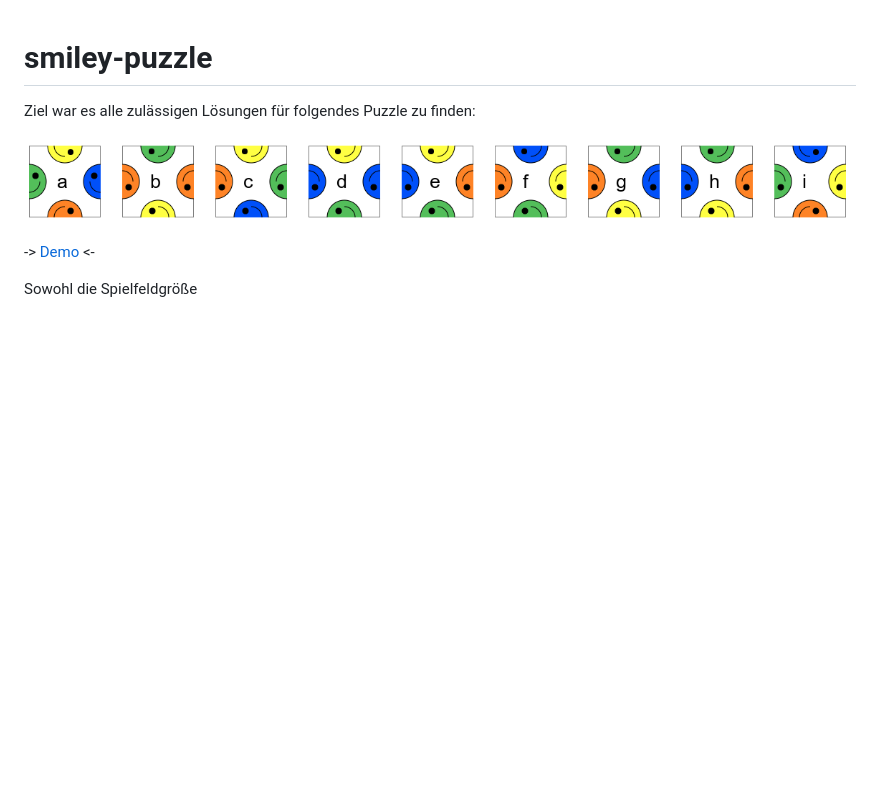
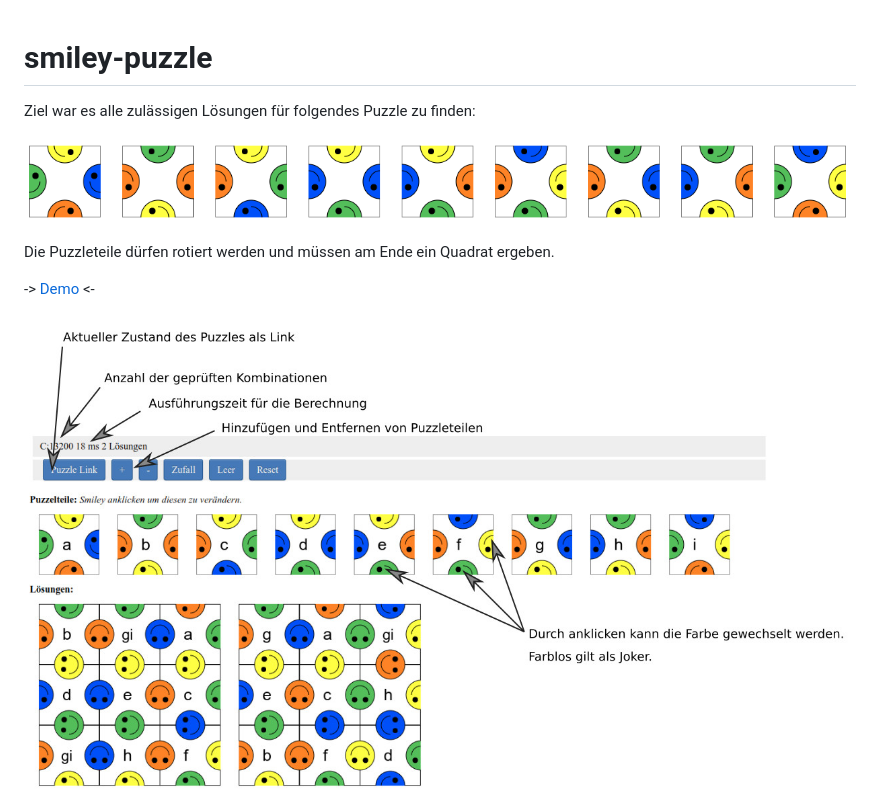
Before and after one commit to teodoc/smiley-puzzle, a Markdown page: README.md, the part around the change printed below. Drawn GitHub-style; pictures changed too: img/info.jpg (added), img/smileys.png; blank space fills up the shorter version.

Commit message:
readme addition

```diff
--- a/README.md
+++ b/README.md
@@ -5,8 +5,10 @@ Ziel war es alle zulässigen Lösungen für folgendes Puzzle zu finden:
 
 ![Puzzleteile](https://raw.githubusercontent.com/teodoc/smiley-puzzle/master/img/smileys.png)
 
+Die Puzzleteile dürfen rotiert werden und müssen am Ende ein Quadrat ergeben.
+
 -> [Demo](https://0x53.org/smiley-puzzle/)  <-
 
 
-Sowohl die Spielfeldgröße
+![Info](https://raw.githubusercontent.com/teodoc/smiley-puzzle/master/img/info.jpg)
 
```
Also changed, not shown: other parts of README.md (+4 -2 lines).
